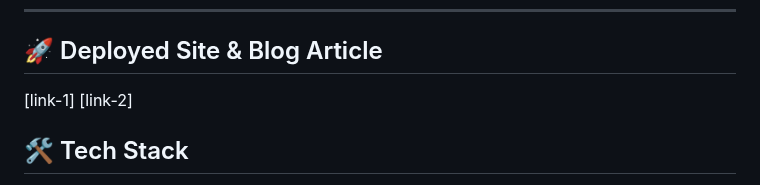
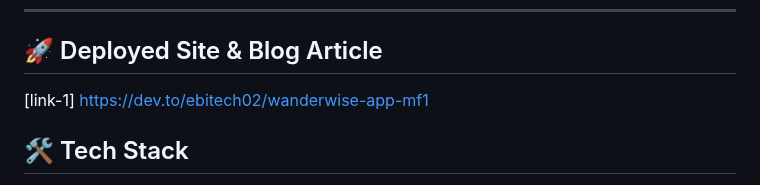
Before and after one commit to ebitech02/WanderWise, a Markdown page: README.md, the part around the change. GitHub-like rendering.

Commit message:
Update README.md
Added blog link

```diff
--- a/README.md
+++ b/README.md
@@ -20,7 +20,7 @@ In today’s fast-paced world, we want recommendations tailored to our likes and
 
 ## 🚀 Deployed Site & Blog Article
 [link-1]
-[link-2]
+https://dev.to/ebitech02/wanderwise-app-mf1
 
 ## 🛠️ Tech Stack
 
```
